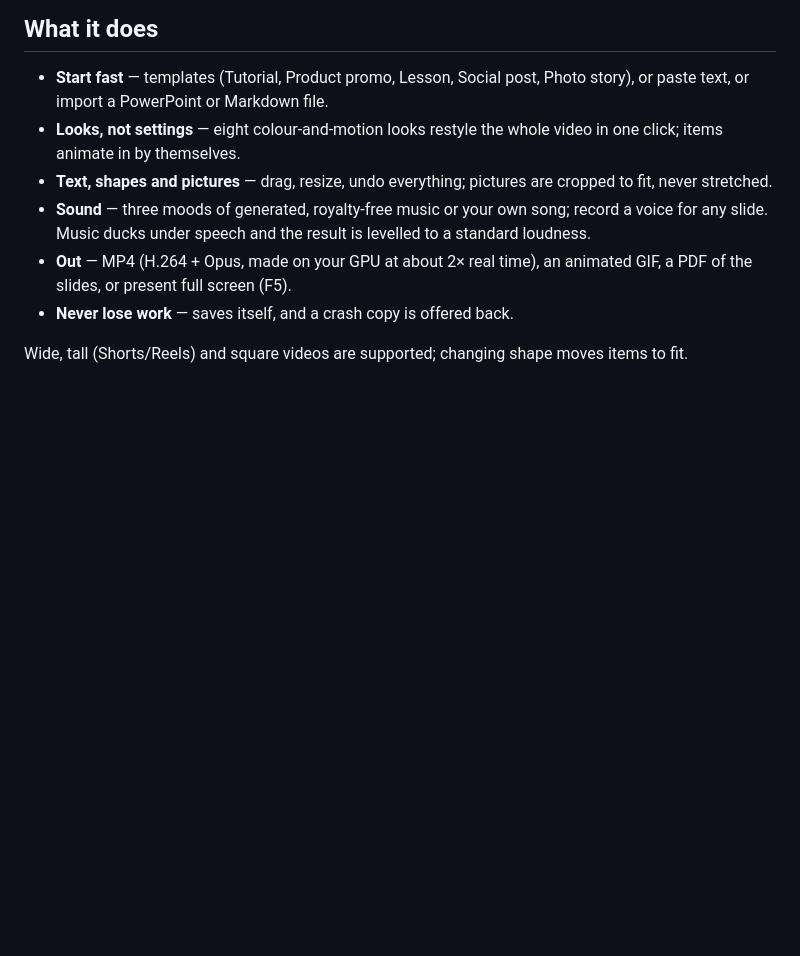
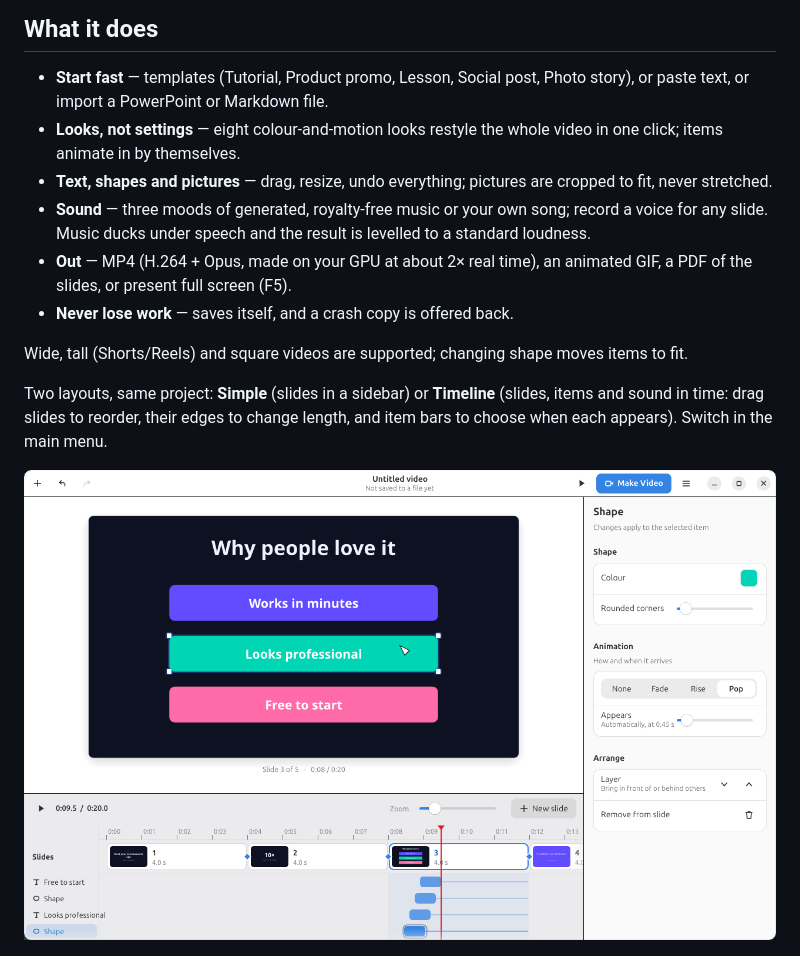
Before and after one commit to sudo-py-dev/kinetto, a Markdown page: README.md, the part around the change. GitHub-like rendering; pictures changed too: docs/timeline.png (added); blank space fills up the shorter version.

```diff
--- a/README.md
+++ b/README.md
@@ -23,6 +23,13 @@ press **Make Video**.
 
 Wide, tall (Shorts/Reels) and square videos are supported; changing shape
 moves items to fit.
+
+Two layouts, same project: **Simple** (slides in a sidebar) or **Timeline**
+(slides, items and sound in time: drag slides to reorder, their edges to
+change length, and item bars to choose when each appears). Switch in the
+main menu.
+
+![Timeline layout](docs/timeline.png)
 
 ![Welcome](docs/welcome.png)
 
```
Also changed, not shown: 14 other files.
